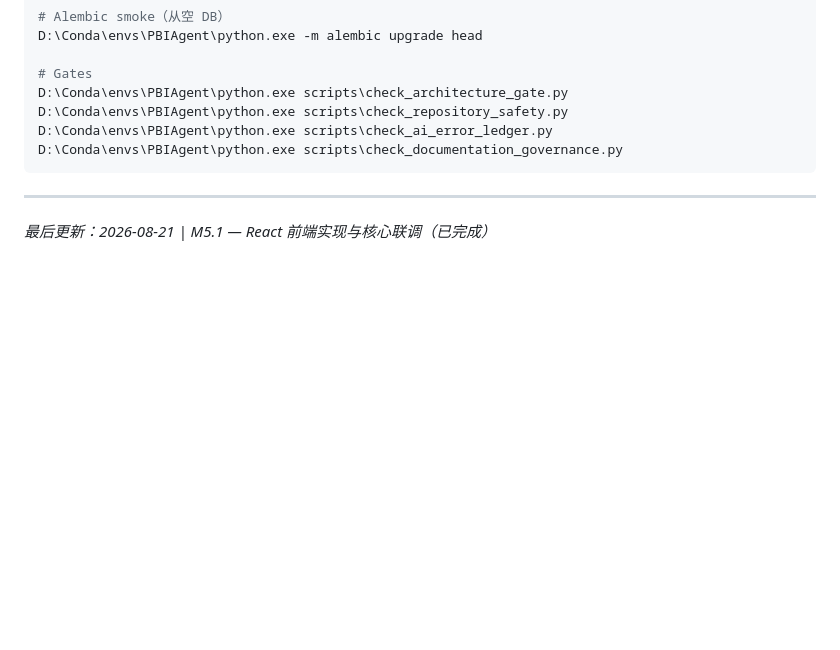
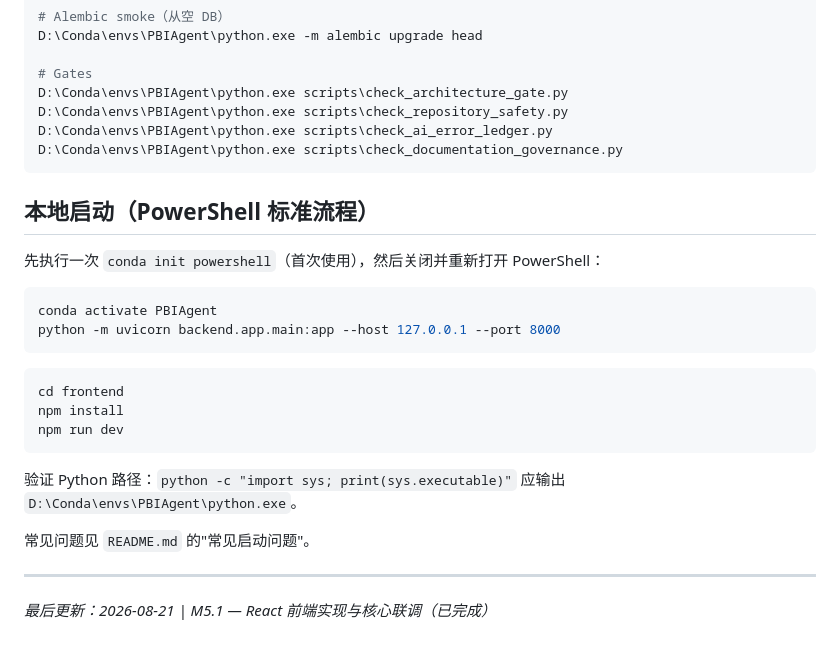
Before and after one commit to Strange-Men/PowerBIAgent, a Markdown page: docs/09_context_handoff.md, the part around the change. Rendered like a GitHub page; blank space fills up the shorter version.

````diff
--- a/docs/09_context_handoff.md
+++ b/docs/09_context_handoff.md
@@ -136,6 +136,25 @@ D:\Conda\envs\PBIAgent\python.exe scripts\check_ai_error_ledger.py
 D:\Conda\envs\PBIAgent\python.exe scripts\check_documentation_governance.py
 ```
 
+## 本地启动（PowerShell 标准流程）
+
+先执行一次 `conda init powershell`（首次使用），然后关闭并重新打开 PowerShell：
+
+```powershell
+conda activate PBIAgent
+python -m uvicorn backend.app.main:app --host 127.0.0.1 --port 8000
+```
+
+```powershell
+cd frontend
+npm install
+npm run dev
+```
+
+验证 Python 路径：`python -c "import sys; print(sys.executable)"` 应输出 `D:\Conda\envs\PBIAgent\python.exe`。
+
+常见问题见 `README.md` 的"常见启动问题"。
+
 ---
 
 *最后更新：2026-08-21 | M5.1 — React 前端实现与核心联调（已完成）*
````
Also changed, not shown: CHANGELOG.md (+1 -0 lines), README.md (+70 -1 lines).
